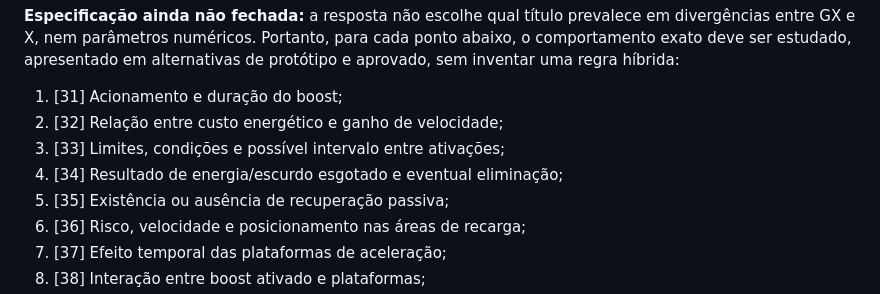
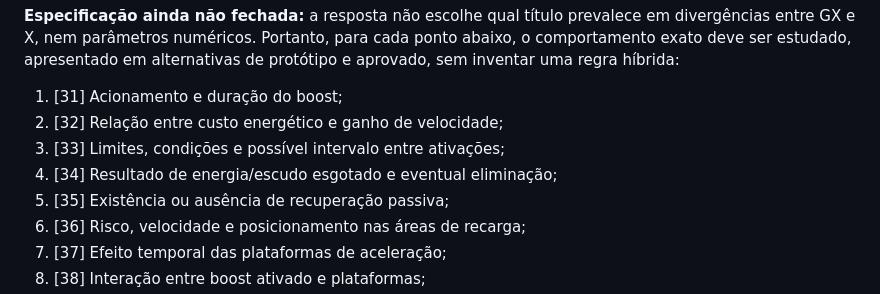
Before and after one commit to Ziaker/g-minus, a Markdown page: docs/GDD.md, the part around the change. Rendered like a GitHub page.

Commit message:
docs: corrige terminologia de escudo no GDD

```diff
--- a/docs/GDD.md
+++ b/docs/GDD.md
@@ -56,7 +56,7 @@
 1. [31] Acionamento e duração do boost;
 2. [32] Relação entre custo energético e ganho de velocidade;
 3. [33] Limites, condições e possível intervalo entre ativações;
-4. [34] Resultado de energia/escurdo esgotado e eventual eliminação;
+4. [34] Resultado de energia/escudo esgotado e eventual eliminação;
 5. [35] Existência ou ausência de recuperação passiva;
 6. [36] Risco, velocidade e posicionamento nas áreas de recarga;
 7. [37] Efeito temporal das plataformas de aceleração;
```
